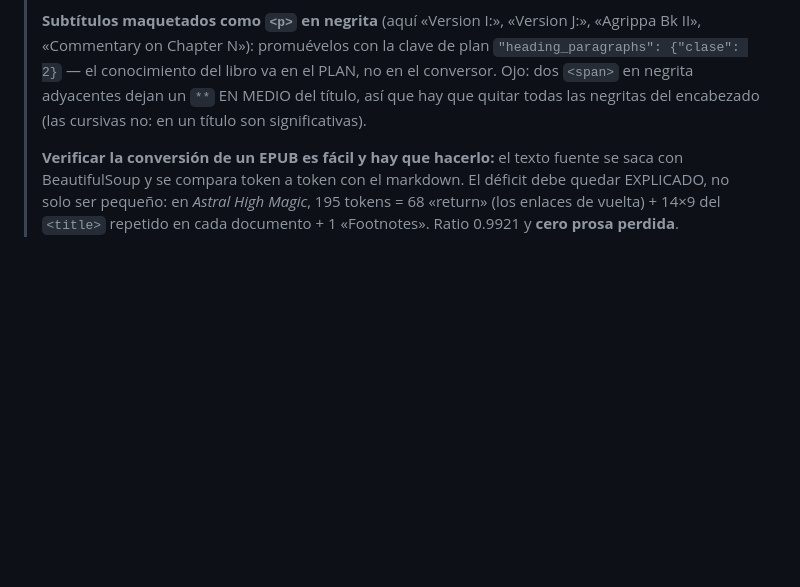
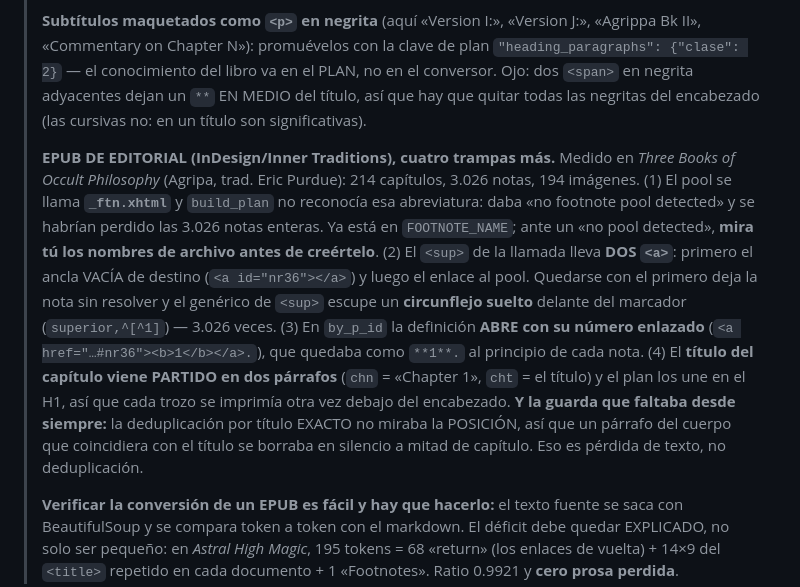
Before and after one commit to cdavidbm/herramientas_varias_pdf_markdown, a Markdown page: CLAUDE.md, the part around the change. Drawn GitHub-style; blank space fills up the shorter version.

Commit message:
Documenta en el CLAUDE.md las cuatro trampas del EPUB de editorial
Pool `_ftn` no detectado, <sup> con dos <a> que deja un circunflejo suelto,
definicion que abre con su numero enlazado y titulo partido en dos parrafos.
Mas la guarda de posicion que faltaba en la deduplicacion por titulo exacto.

Co-Authored-By: Claude Opus 5 <noreply@anthropic.com>

```diff
--- a/CLAUDE.md
+++ b/CLAUDE.md
@@ -668,6 +668,26 @@ EPUB muy ilustrado → `epub_illustrated_to_markdown.py`.
 > título, así que hay que quitar todas las negritas del encabezado (las cursivas no:
 > en un título son significativas).
 >
+> **EPUB DE EDITORIAL (InDesign/Inner Traditions), cuatro trampas más.** Medido en
+> *Three Books of Occult Philosophy* (Agripa, trad. Eric Purdue): 214 capítulos,
+> 3.026 notas, 194 imágenes.
+> (1) El pool se llama **`_ftn.xhtml`** y `build_plan` no reconocía esa abreviatura:
+> daba «no footnote pool detected» y se habrían perdido las 3.026 notas enteras. Ya
+> está en `FOOTNOTE_NAME`; ante un «no pool detected», **mira tú los nombres de
+> archivo antes de creértelo**.
+> (2) El `<sup>` de la llamada lleva **DOS `<a>`**: primero el ancla VACÍA de destino
+> (`<a id="nr36"></a>`) y luego el enlace al pool. Quedarse con el primero deja la
+> nota sin resolver y el genérico de `<sup>` escupe un **circunflejo suelto** delante
+> del marcador (`superior,^[^1]`) — 3.026 veces.
+> (3) En `by_p_id` la definición **ABRE con su número enlazado**
+> (`<a href="…#nr36"><b>1</b></a>.`), que quedaba como `**1**.` al principio de cada nota.
+> (4) El **título del capítulo viene PARTIDO en dos párrafos** (`chn` = «Chapter 1»,
+> `cht` = el título) y el plan los une en el H1, así que cada trozo se imprimía otra
+> vez debajo del encabezado.
+> **Y la guarda que faltaba desde siempre:** la deduplicación por título EXACTO no
+> miraba la POSICIÓN, así que un párrafo del cuerpo que coincidiera con el título se
+> borraba en silencio a mitad de capítulo. Eso es pérdida de texto, no deduplicación.
+>
 > **Verificar la conversión de un EPUB es fácil y hay que hacerlo:** el texto fuente se
 > saca con BeautifulSoup y se compara token a token con el markdown. El déficit debe
 > quedar EXPLICADO, no solo ser pequeño: en *Astral High Magic*, 195 tokens = 68
```
